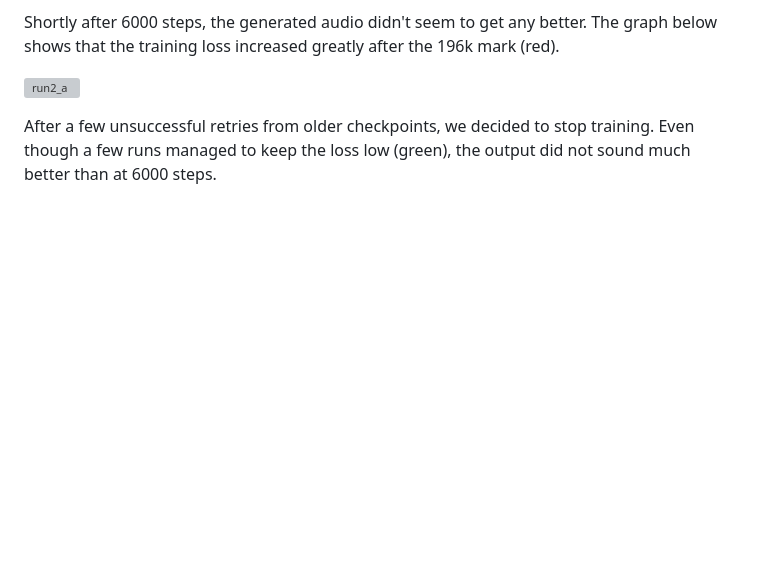
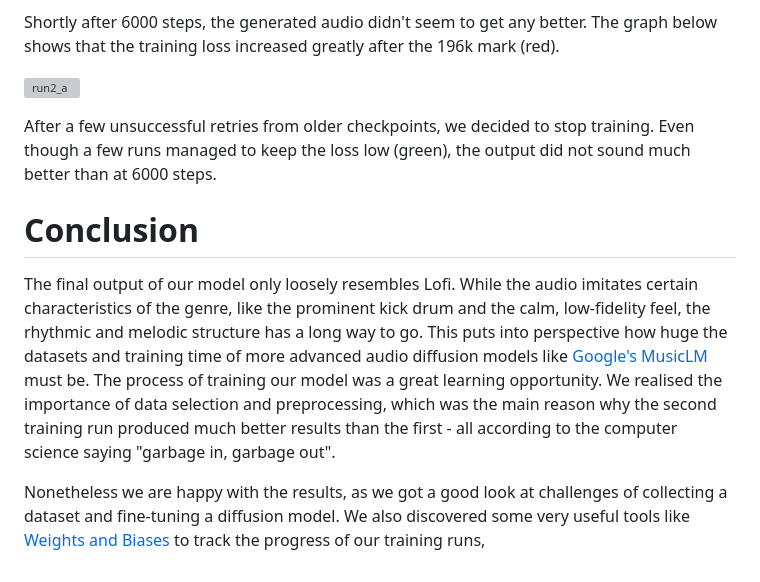
Before and after one commit to ManuelIni/ai-lofi, a Markdown page: README.md, the part around one of its changes. Drawn GitHub-style; blank space fills up the shorter version; grey boxes are pictures that could not be loaded.

```diff
--- a/README.md
+++ b/README.md
@@ -80,3 +80,9 @@ Shortly after 6000 steps, the generated audio didn't seem to get any better. The
 ![run2_a](https://user-images.githubusercontent.com/113027541/233996955-dc236b99-f0fc-4048-ba79-e4d3a56fa9c0.png)
 
 After a few unsuccessful retries from older checkpoints, we decided to stop training. Even though a few runs managed to keep the loss low (green), the output did not sound much better than at 6000 steps.
+
+# Conclusion
+
+The final output of our model only loosely resembles Lofi. While the audio imitates certain characteristics of the genre, like the prominent kick drum and the calm, low-fidelity feel, the rhythmic and melodic structure has a long way to go. This puts into perspective how huge the datasets and training time of more advanced audio diffusion models like [Google's MusicLM](https://google-research.github.io/seanet/musiclm/examples/) must be. The process of training our model was a great learning opportunity. We realised the importance of data selection and preprocessing, which was the main reason why the second training run produced much better results than the first - all according to the computer science saying "garbage in, garbage out".
+
+Nonetheless we are happy with the results, as we got a good look at challenges of collecting a dataset and fine-tuning a diffusion model. We also discovered some very useful tools like [Weights and Biases](https://wandb.ai/) to track the progress of our training runs,
```
Also changed, not shown: other parts of README.md (+1 -1 lines).
